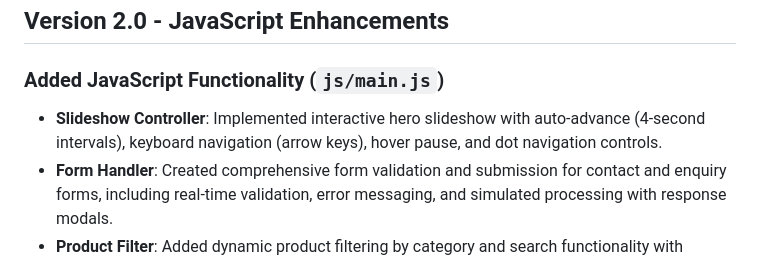
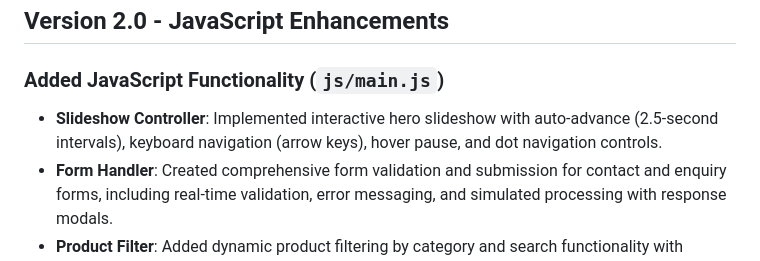
Before and after one commit to bono-dev-code/WEBSITE-DEV-PART-3, a Markdown page: miscellaneous/Changelog.md, the part around the change. Rendered like a GitHub page.

```diff
--- a/miscellaneous/Changelog.md
+++ b/miscellaneous/Changelog.md
@@ -65,7 +65,7 @@ No recommendations!!!
 ## Version 2.0 - JavaScript Enhancements
 
 ### Added JavaScript Functionality (`js/main.js`)
-- **Slideshow Controller**: Implemented interactive hero slideshow with auto-advance (4-second intervals), keyboard navigation (arrow keys), hover pause, and dot navigation controls.
+- **Slideshow Controller**: Implemented interactive hero slideshow with auto-advance (2.5-second intervals), keyboard navigation (arrow keys), hover pause, and dot navigation controls.
 - **Form Handler**: Created comprehensive form validation and submission for contact and enquiry forms, including real-time validation, error messaging, and simulated processing with response modals.
 - **Product Filter**: Added dynamic product filtering by category and search functionality with smooth fade-in/fade-out animations and URL hash support for direct category linking.
 - **Lightbox Gallery**: Integrated image gallery viewer with navigation, keyboard controls (arrow keys, escape), touch swipe support for mobile, and loading indicators.
```
